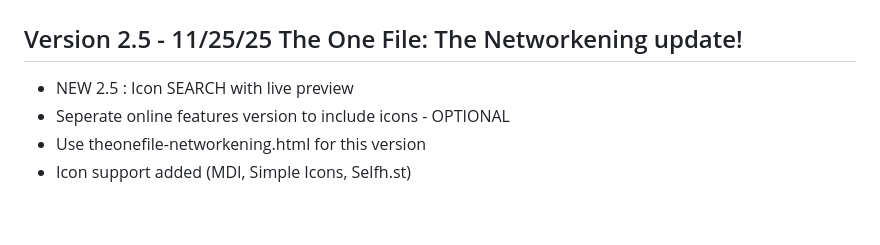
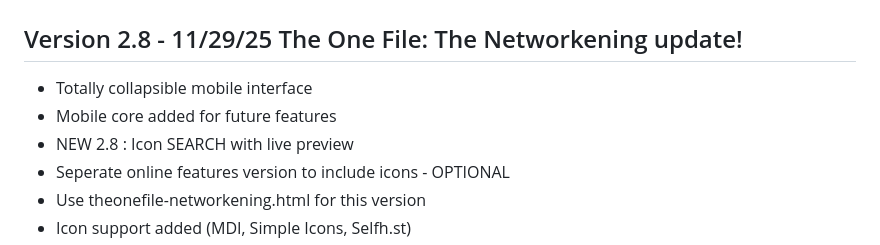
Before and after one commit to gelatinescreams/The-One-File, a Markdown page: README.md, the part around the change. GitHub-like rendering; blank space fills up the shorter version.

```diff
--- a/README.md
+++ b/README.md
@@ -13,8 +13,11 @@ A fully self contained topology builder that runs anywhere as a single standalon
 
 ![The One File](assets/corporate.png) ![The One File](assets/homelab.png) ![The One File](assets/mobilepreviews.jpg)
 
-## Version 2.5 - 11/25/25 The One File: The Networkening update!
-- NEW 2.5 : Icon SEARCH with live preview
+
+## Version 2.8 - 11/29/25 The One File: The Networkening update!
+- Totally collapsible mobile interface
+- Mobile core added for future features
+- NEW 2.8 : Icon SEARCH with live preview
 - Seperate online features version to include icons - OPTIONAL
 - Use theonefile-networkening.html for this version
 - Icon support added (MDI, Simple Icons, Selfh.st)
```
